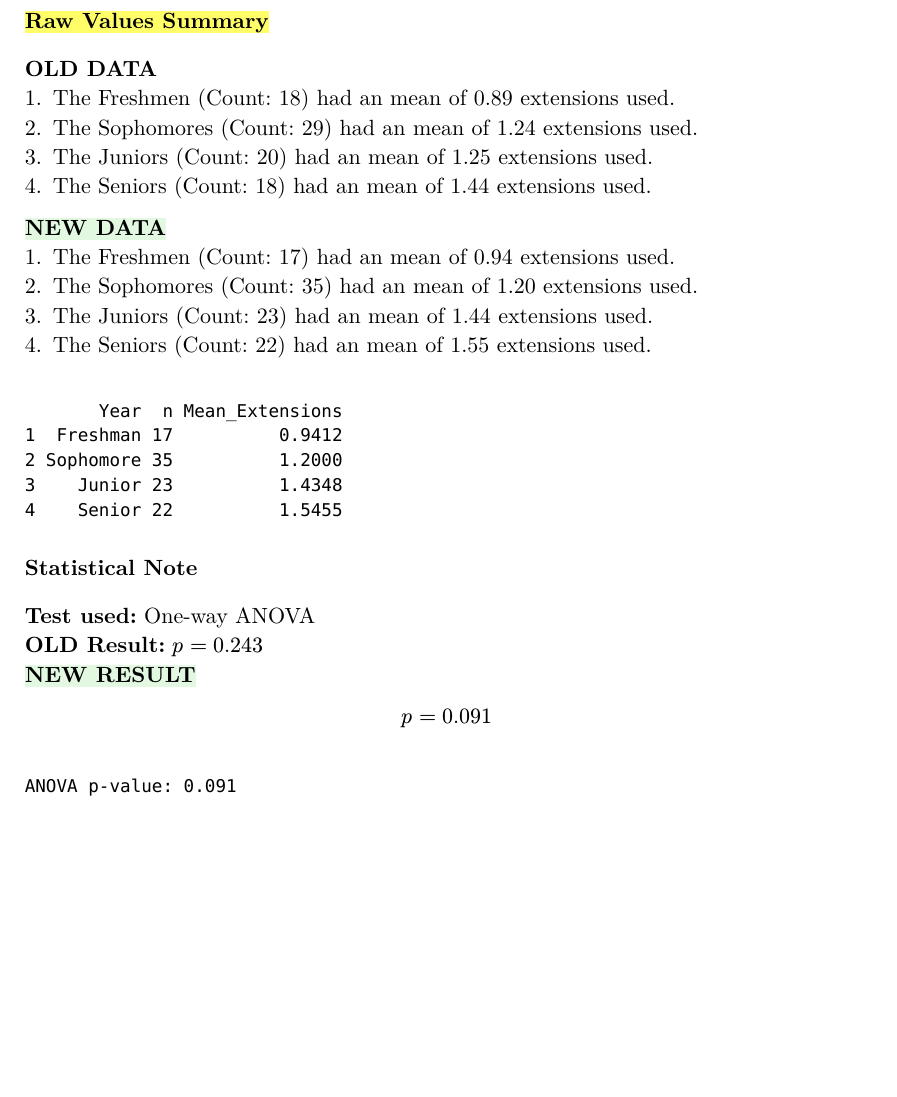
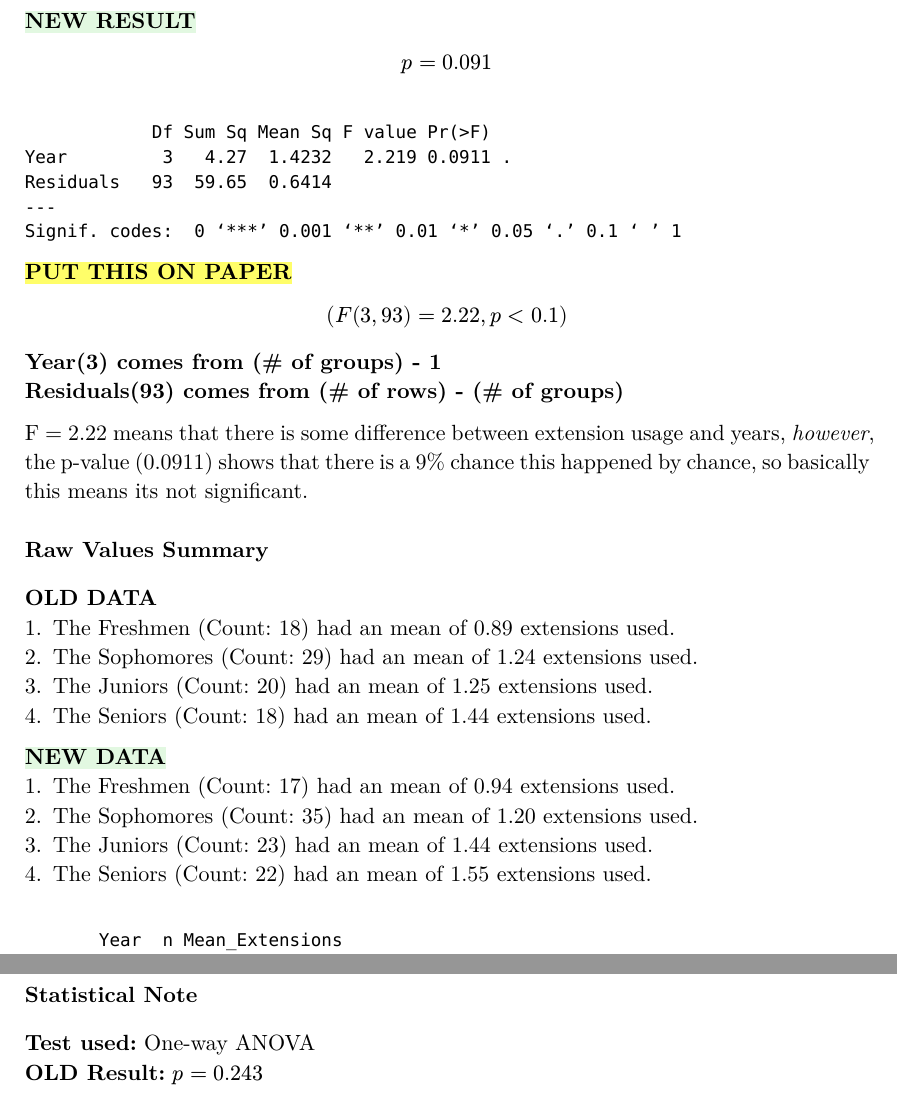
Before and after one commit to joshuafouch/Extension-Requests-in-CS-Docs, a Typst document (rq08-redo/rq08_notes.typ, which reads rq01-redo/rq01_notes.typ): part of the page before the commit and two parts of pages 1 and 2 of 2 after it, the two joined at a grey line, cut so that both start at the same text, the shorter picture padded with empty space. The pictures show the PDF file rq08-redo/rq08_notes.pdf that the author committed with the source.

Commit message:
Final Commit until review.

```diff
--- a/rq01-redo/rq01_notes.typ
+++ b/rq01-redo/rq01_notes.typ
@@ -30,6 +30,13 @@ students with higher starting GPAs.
 
 #v(0.8em)
 
+#text(weight: "bold")[#highlight[PUT THIS ON THE PAPER!!!]]
+
+$ p = 0.0001 $
+$ rho = -0.38 $
+
+*This means there is a significant moderate negative correlation between GPA and Extensions Requested*
+
 // ── Graph ────────────────────────────────────────────────────────────────────
 //#text(weight: "bold")[Graph]
 //#v(0.3em)
--- a/rq08-redo/rq08_notes.typ
+++ b/rq08-redo/rq08_notes.typ
@@ -21,6 +21,25 @@ Is there a correlation between grade level and the amount of extensions used?
 
 #v(0.8em)
 
+*#highlight(fill: rgb("e2f8e1"))[NEW RESULT]* $ p = 0.091 $
+`
+            Df Sum Sq Mean Sq F value Pr(>F)
+Year         3   4.27  1.4232   2.219 0.0911 .
+Residuals   93  59.65  0.6414
+---
+Signif. codes:  0 ‘***’ 0.001 ‘**’ 0.01 ‘*’ 0.05 ‘.’ 0.1 ‘ ’ 1
+`
+
+#text(weight: "bold")[#highlight[PUT THIS ON PAPER]]
+
+$ (F(3, 93) = 2.22, p < 0.1) $
+
+* Year(3) comes from (\# of groups) - 1 * \
+* Residuals(93) comes from (\# of rows) - (\# of groups) *
+
+F = 2.22 means that there is some difference between extension usage and years, _however_, the p-value (0.0911) shows that there is a 9% chance this happened by chance, so basically this means its not significant.
+
+
 // ── Graph ────────────────────────────────────────────────────────────────────
 //#text(weight: "bold")[Graph]
 //#v(0.3em)
@@ -72,10 +91,7 @@ Is there a correlation between grade level and the amount of extensions used?
 #v(0.3em)
 *Test used:* One-way ANOVA \
 *OLD Result:* $p = 0.243$ \
-*#highlight(fill: rgb("e2f8e1"))[NEW RESULT]* $ p = 0.091 $
-`
-ANOVA p-value: 0.091
-`
+
 #v(0.8em)
 
 // ── Conclusion ───────────────────────────────────────────────────────────────
```
Also changed, not shown: extra-statistics-graphs/Figure10.png (added), extra-statistics-graphs/Figure5.png (added), rq01-redo/rq01_notes.pdf, rq08-redo/rq08_notes.pdf, rq01-redo/rq01_notes.typ (3 more changed lines), rq08-redo/rq08_notes.typ (2 more changed lines), 1 other file.
